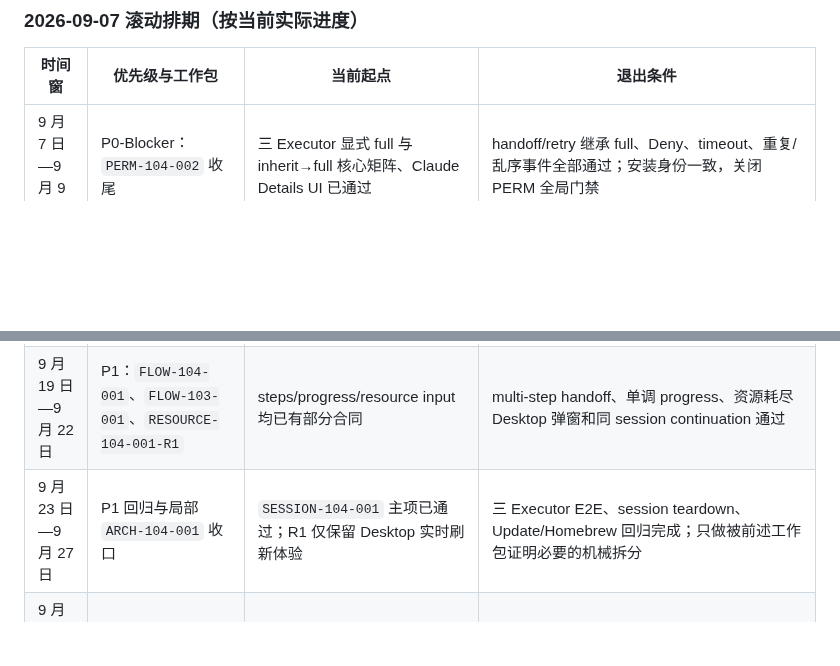
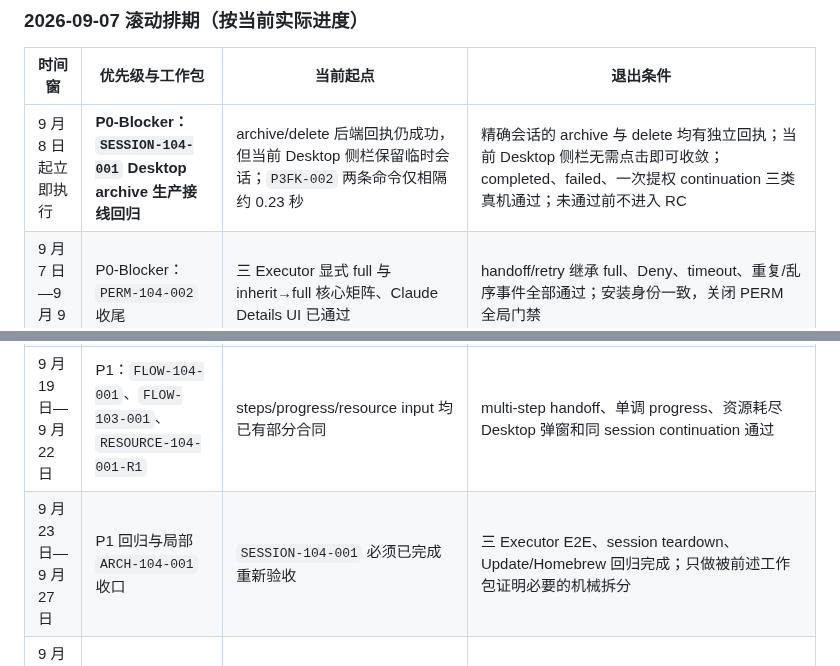
Before and after one commit to roway49/agent-bridge-connect, a Markdown page: AGENTBC_1.0.4A_DEVELOPMENT_CHECKLIST.md, 2 parts joined by grey strips. GitHub-like rendering; blank space fills up the shorter version.

```diff
--- a/AGENTBC_1.0.4A_DEVELOPMENT_CHECKLIST.md
+++ b/AGENTBC_1.0.4A_DEVELOPMENT_CHECKLIST.md
@@ -211,11 +233,12 @@ fixture/文档工作，但不得进入公开 RC。
 
 | 时间窗 | 优先级与工作包 | 当前起点 | 退出条件 |
 | --- | --- | --- | --- |
+| 9 月 8 日起立即执行 | **P0-Blocker：`SESSION-104-001` Desktop archive 生产接线回归** | archive/delete 后端回执仍成功，但当前 Desktop 侧栏保留临时会话；`P3FK-002` 两条命令仅相隔约 0.23 秒 | 精确会话的 archive 与 delete 均有独立回执；当前 Desktop 侧栏无需点击即可收敛；completed、failed、一次提权 continuation 三类真机通过；未通过前不进入 RC |
 | 9 月 7 日—9 月 9 日 | P0-Blocker：`PERM-104-002` 收尾 | 三 Executor 显式 full 与 inherit→full 核心矩阵、Claude Details UI 已通过 | handoff/retry 继承 full、Deny、timeout、重复/乱序事件全部通过；安装身份一致，关闭 PERM 全局门禁 |
 | 9 月 10 日—9 月 13 日 | P0：`FLOW-104-002` 与 `INPUT-104-001` | record 上限已放宽到 50 KiB；外部附件仍有 custom-path 阻断基线 | terminal/report/notification/cleanup 可独立重放；custom path + 外部只读附件原子派发通过 |
 | 9 月 14 日—9 月 18 日 | P0：`FLOW-104-003`；P1：`FLOW-104-003-R1`、`FLOW-104-004-R1` | Failed retry/handoff 与 Codex interrupted turn 均有固定失败基线 | failed current head 可审计 retry/handoff；Hermes incomplete exit 与 Codex interrupted turn 有稳定终态和恢复动作 |
 | 9 月 19 日—9 月 22 日 | P1：`FLOW-104-001`、`FLOW-103-001`、`RESOURCE-104-001-R1` | steps/progress/resource input 均已有部分合同 | multi-step handoff、单调 progress、资源耗尽 Desktop 弹窗和同 session continuation 通过 |
-| 9 月 23 日—9 月 27 日 | P1 回归与局部 `ARCH-104-001` 收口 | `SESSION-104-001` 主项已通过；R1 仅保留 Desktop 实时刷新体验 | 三 Executor E2E、session teardown、Update/Homebrew 回归完成；只做被前述工作包证明必要的机械拆分 |
+| 9 月 23 日—9 月 27 日 | P1 回归与局部 `ARCH-104-001` 收口 | `SESSION-104-001` 必须已完成重新验收 | 三 Executor E2E、session teardown、Update/Homebrew 回归完成；只做被前述工作包证明必要的机械拆分 |
 | 9 月 28 日—10 月 2 日 | Wave 5：`1.0.4a1` RC 与双机发布门禁 | 所有 P0/P1 退出条件完成 | GitHub/PyPI/bundle/bottle/manifest SHA 与 tag commit 可复验，提交用户 go/no-go |
 
 `PROTO-105-001`（原生派生子会话启用合同）保持 P2，不占用 1.0.4A 主线；若 9 月 23 日后仍有容量，
```
Also changed, not shown: other parts of AGENTBC_1.0.4A_DEVELOPMENT_CHECKLIST.md (+27 -5 lines), SESSION-104-001_CANARY_EVIDENCE.md (+11 -0 lines).
